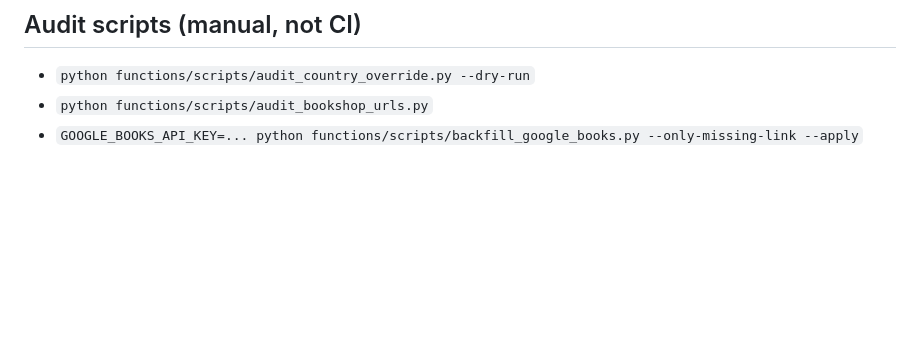
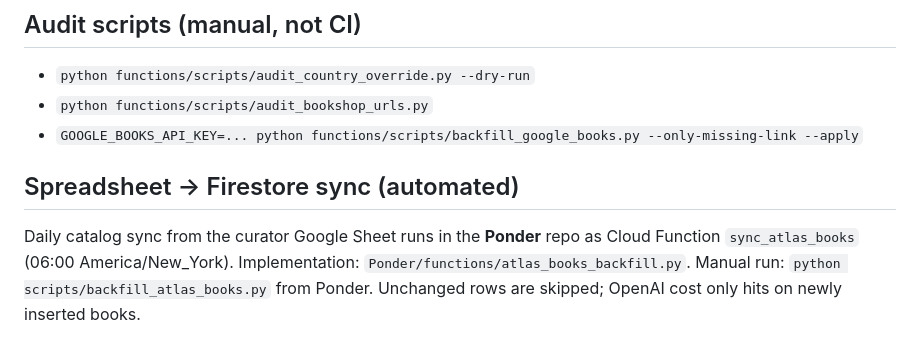
Before and after one commit to nicholasrossano/atlas, a Markdown page: AGENTS.md, the part around the change. Rendered like a GitHub page; blank space fills up the shorter version.

Commit message:
Document the daily Atlas spreadsheet sync job.
Co-authored-by: Cursor <cursoragent@cursor.com>

```diff
--- a/AGENTS.md
+++ b/AGENTS.md
@@ -77,3 +77,7 @@ bash scripts/prepare_functions_venv.sh
 - `python functions/scripts/audit_country_override.py --dry-run`
 - `python functions/scripts/audit_bookshop_urls.py`
 - `GOOGLE_BOOKS_API_KEY=... python functions/scripts/backfill_google_books.py --only-missing-link --apply`
+
+## Spreadsheet → Firestore sync (automated)
+
+Daily catalog sync from the curator Google Sheet runs in the **Ponder** repo as Cloud Function `sync_atlas_books` (06:00 America/New_York). Implementation: `Ponder/functions/atlas_books_backfill.py`. Manual run: `python scripts/backfill_atlas_books.py` from Ponder. Unchanged rows are skipped; OpenAI cost only hits on newly inserted books.
```
